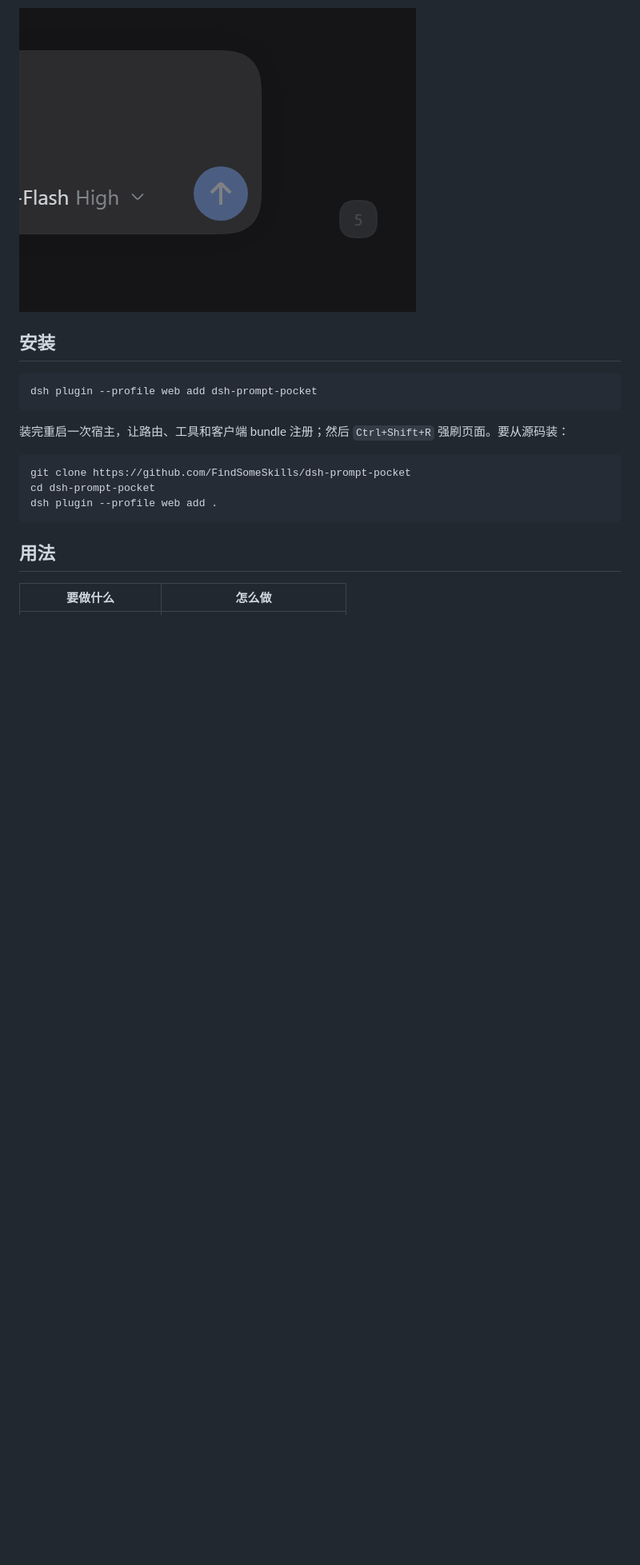
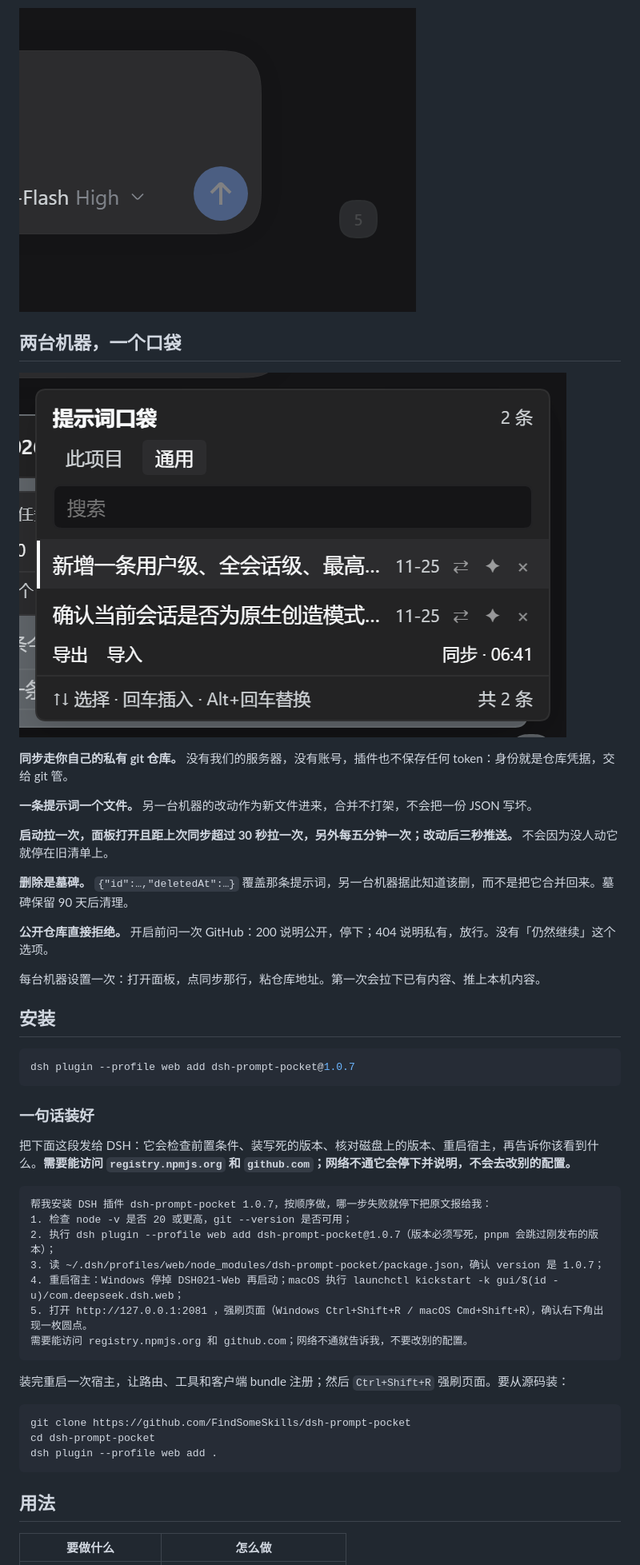
Before and after one commit to FindSomeSkills/dsh-prompt-pocket, a Markdown page: README.zh.md, the part around one of its changes. Shown at 80% size. Drawn GitHub-style; pictures changed too: docs/images/win-sync.png (added); blank space fills up the shorter version.

````diff
--- a/README.zh.md
+++ b/README.zh.md
@@ -25,11 +25,43 @@
 
 ![口袋收起时就是输入框角落一枚很淡的圆点](https://raw.githubusercontent.com/FindSomeSkills/dsh-prompt-pocket/main/docs/images/zh-pill.png)
 
+## 两台机器，一个口袋
+
+![Windows 上的面板：两条提示词，底部是 `同步 · 06:41`](https://raw.githubusercontent.com/FindSomeSkills/dsh-prompt-pocket/main/docs/images/win-sync.png)
+
+**同步走你自己的私有 git 仓库。** 没有我们的服务器，没有账号，插件也不保存任何 token：身份就是仓库凭据，交给 git 管。
+
+**一条提示词一个文件。** 另一台机器的改动作为新文件进来，合并不打架，不会把一份 JSON 写坏。
+
+**启动拉一次，面板打开且距上次同步超过 30 秒拉一次，另外每五分钟一次；改动后三秒推送。** 不会因为没人动它就停在旧清单上。
+
+**删除是墓碑。** `{"id":…,"deletedAt":…}` 覆盖那条提示词，另一台机器据此知道该删，而不是把它合并回来。墓碑保留 90 天后清理。
+
+**公开仓库直接拒绝。** 开启前问一次 GitHub：200 说明公开，停下；404 说明私有，放行。没有「仍然继续」这个选项。
+
+每台机器设置一次：打开面板，点同步那行，粘仓库地址。第一次会拉下已有内容、推上本机内容。
+
 ## 安装
 
 ```bash
-dsh plugin --profile web add dsh-prompt-pocket
+dsh plugin --profile web add dsh-prompt-pocket@1.0.7
 ```
+
+### 一句话装好
+
+把下面这段发给 DSH：它会检查前置条件、装写死的版本、核对磁盘上的版本、重启宿主，再告诉你该看到什么。**需要能访问 `registry.npmjs.org` 和 `github.com`；网络不通它会停下并说明，不会去改别的配置。**
+
+```
+帮我安装 DSH 插件 dsh-prompt-pocket 1.0.7，按顺序做，哪一步失败就停下把原文报给我：
+1. 检查 node -v 是否 20 或更高，git --version 是否可用；
+2. 执行 dsh plugin --profile web add dsh-prompt-pocket@1.0.7（版本必须写死，pnpm 会跳过刚发布的版本）；
+3. 读 ~/.dsh/profiles/web/node_modules/dsh-prompt-pocket/package.json，确认 version 是 1.0.7；
+4. 重启宿主：Windows 停掉 DSH021-Web 再启动；macOS 执行 launchctl kickstart -k gui/$(id -u)/com.deepseek.dsh.web；
+5. 打开 http://127.0.0.1:2081 ，强刷页面（Windows Ctrl+Shift+R / macOS Cmd+Shift+R），确认右下角出现一枚圆点。
+需要能访问 registry.npmjs.org 和 github.com；网络不通就告诉我，不要改别的配置。
+```
+
+
 
 装完重启一次宿主，让路由、工具和客户端 bundle 注册；然后 `Ctrl+Shift+R` 强刷页面。要从源码装：
 
````
Also changed, not shown: other parts of README.zh.md (+1 -1 lines), README.md (+35 -2 lines), docs/STATE-2026-11-26.md (+15 -0 lines), 4 other files.
